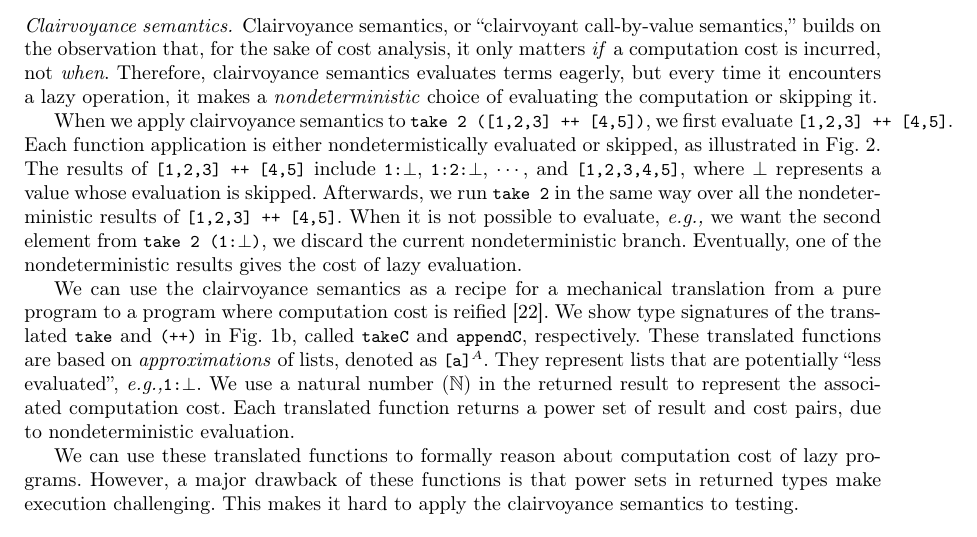
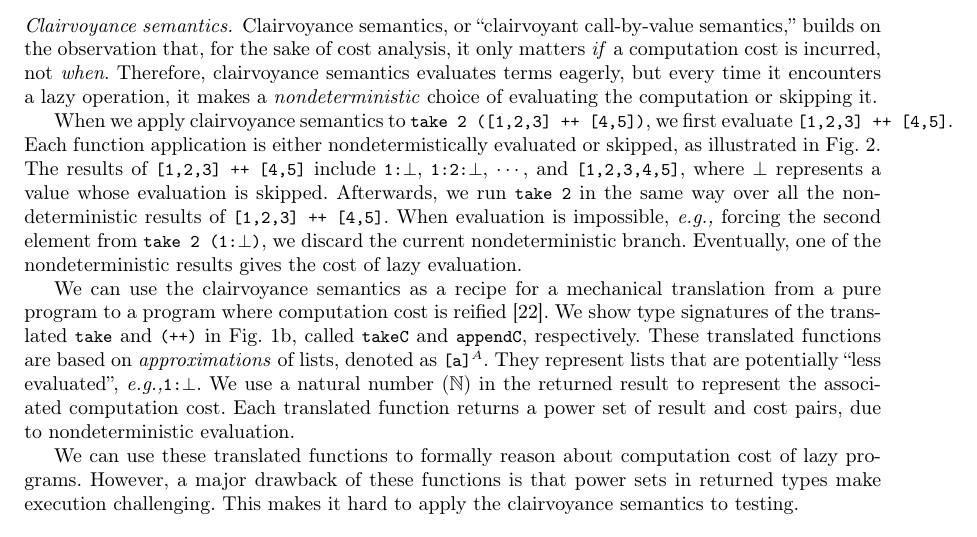
Before and after one commit to heraplem/logical-laziness-agda, a LaTeX paper (paper/paper.tex, which reads paper/intro.tex): part of page 2 of 24, cut so that both start at the same text. Compiled offline with pdfLaTeX.

Commit message:
small fix

```diff
--- a/paper/intro.tex
+++ b/paper/intro.tex
@@ -262,8 +262,7 @@ application is either nondetermistically evaluated or skipped, as illustrated in
 \lstinline[language=Haskell,breakatwhitespace,mathescape]{1:2:$\bot$}, $\cdots$,
 and \cdh{[1,2,3,4,5]}, where $\bot$ represents a value whose evaluation is
 skipped. Afterwards, we run \cdh{take 2} in the same way over all the
-nondeterministic results of \cdh{[1,2,3] ++ [4,5]}. When it is not possible to
-evaluate, \eg~we want the second element from
+nondeterministic results of \cdh{[1,2,3] ++ [4,5]}. When evaluation is impossible, \eg~forcing the second element from
 \lstinline[language=Haskell,breakatwhitespace,mathescape]{take 2 (1:$\bot$)}, we
 discard the current nondeterministic branch. Eventually, one of the
 nondeterministic results gives the cost of lazy evaluation.
```
